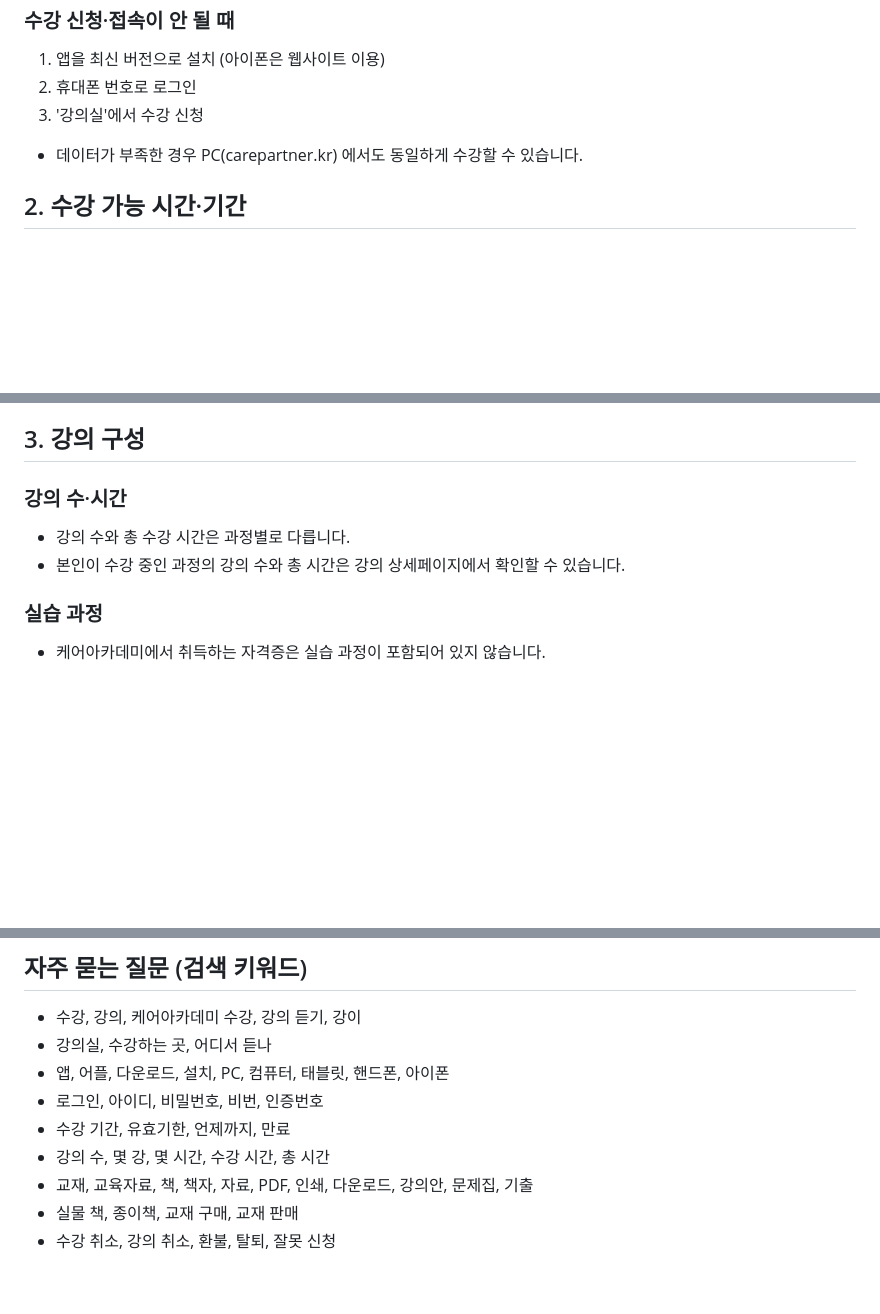
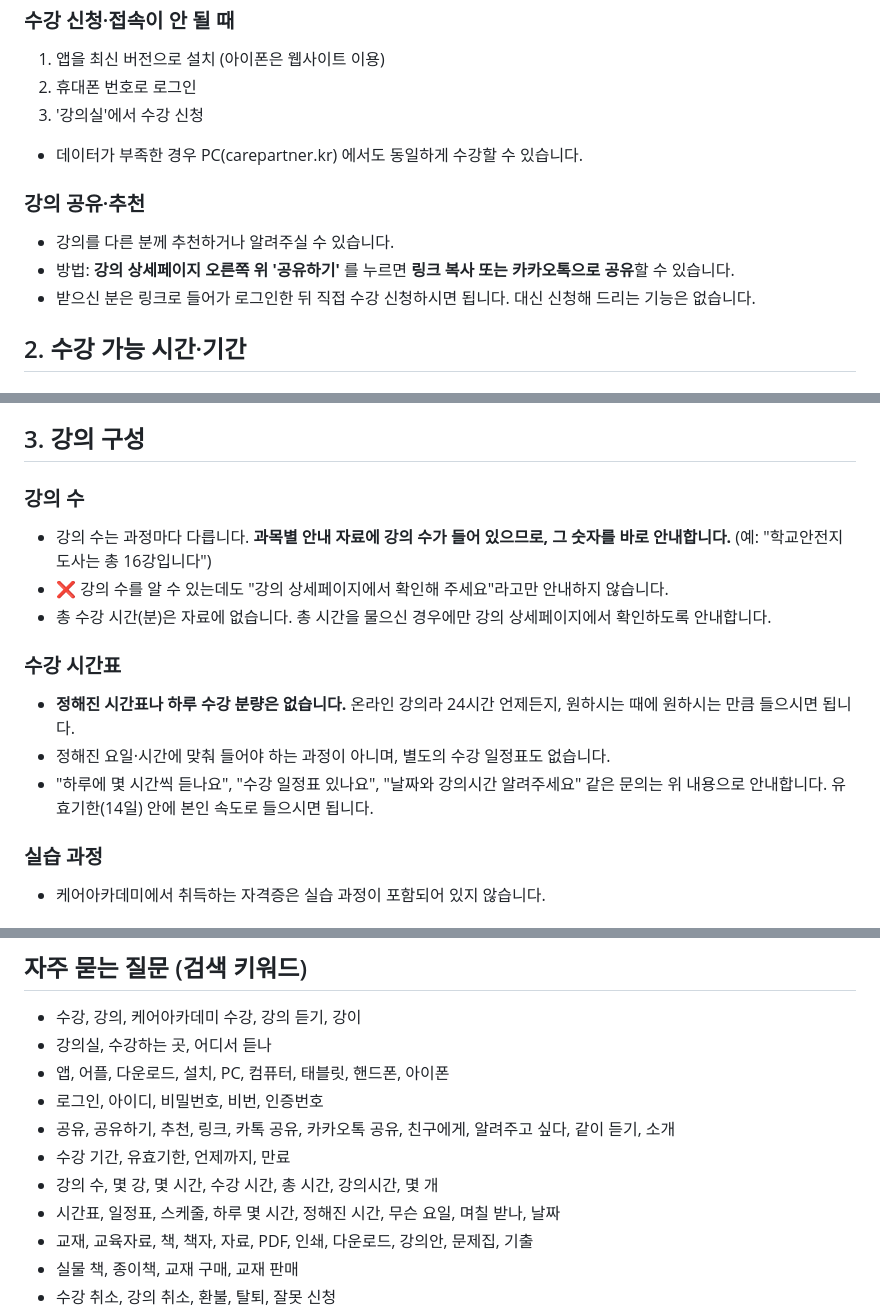
Before and after one commit to Eunjua/CS, a Markdown page: cs-triage/ALF_docs/케어아카데미_수강정책.md, 3 parts joined by grey strips. GitHub-like rendering; blank space fills up the shorter version.

Commit message:
수강정책 docs — 강의 공유·추천 신설, 강의 수 즉답 교정, 수강 시간표 신설
상담 1,884건의 정책 공백 32건을 추리다 나온 A그룹 처리분.
채널톡 등록 완료(은주, 2026-08-11).

- §1 강의 공유·추천 신설: 상세페이지 우측 상단 '공유하기' → 링크 복사
  또는 카카오톡. docs 공백이 아니라 제품에 있는 기능을 docs가 몰랐던 것
  (배송현황·기출문제에 이은 3번째 사례)
- §3 강의 수: "상세페이지에서 확인" 문구가 봇에게 떠넘기기를 지시하고
  있었다. 강의 수는 자격증상세 37종에 전부 있으므로 바로 답하도록 교정,
  구버전 문구는 ❌로 명시 (7/31 교육자료 건과 같은 구조)
- §3 수강 시간표 신설: 시간 문의 54건/10,493발화(0.51%)를 원문으로
  뜯어보니 상당수가 "정해진 시간표가 있는 줄 아는" 유형이었다.
  숫자가 아니라 "시간표 없음"이 답이라 항목을 따로 만듦
- 검색 키워드 18종 추가(공유 10 · 시간표 8)
- 37종 과목 파일에 총 시간(분) 넣는 것은 보류 — 문의량 0.5%에 비해
  유지비가 과하고, 값이 바뀌면 37곳을 고쳐야 함

Co-Authored-By: Claude Opus 5 (1M context) <noreply@anthropic.com>

```diff
--- a/cs-triage/ALF_docs/케어아카데미_수강정책.md
+++ b/cs-triage/ALF_docs/케어아카데미_수강정책.md
@@ -26,6 +26,11 @@
 3. '강의실'에서 수강 신청
 - 데이터가 부족한 경우 PC(carepartner.kr) 에서도 동일하게 수강할 수 있습니다.
 
+### 강의 공유·추천
+- 강의를 다른 분께 추천하거나 알려주실 수 있습니다.
+- 방법: **강의 상세페이지 오른쪽 위 '공유하기'** 를 누르면 **링크 복사 또는 카카오톡으로 공유**할 수 있습니다.
+- 받으신 분은 링크로 들어가 로그인한 뒤 직접 수강 신청하시면 됩니다. 대신 신청해 드리는 기능은 없습니다.
+
 ## 2. 수강 가능 시간·기간
 
 ### 수강 가능 시간대
@@ -52,9 +57,15 @@
 
 ## 3. 강의 구성
 
-### 강의 수·시간
-- 강의 수와 총 수강 시간은 과정별로 다릅니다.
-- 본인이 수강 중인 과정의 강의 수와 총 시간은 강의 상세페이지에서 확인할 수 있습니다.
+### 강의 수
+- 강의 수는 과정마다 다릅니다. **과목별 안내 자료에 강의 수가 들어 있으므로, 그 숫자를 바로 안내합니다.** (예: "학교안전지도사는 총 16강입니다")
+- ❌ 강의 수를 알 수 있는데도 "강의 상세페이지에서 확인해 주세요"라고만 안내하지 않습니다.
+- 총 수강 시간(분)은 자료에 없습니다. 총 시간을 물으신 경우에만 강의 상세페이지에서 확인하도록 안내합니다.
+
+### 수강 시간표
+- **정해진 시간표나 하루 수강 분량은 없습니다.** 온라인 강의라 24시간 언제든지, 원하시는 때에 원하시는 만큼 들으시면 됩니다.
+- 정해진 요일·시간에 맞춰 들어야 하는 과정이 아니며, 별도의 수강 일정표도 없습니다.
+- "하루에 몇 시간씩 듣나요", "수강 일정표 있나요", "날짜와 강의시간 알려주세요" 같은 문의는 위 내용으로 안내합니다. 유효기한(14일) 안에 본인 속도로 들으시면 됩니다.
 
 ### 실습 과정
 - 케어아카데미에서 취득하는 자격증은 실습 과정이 포함되어 있지 않습니다.
@@ -123,8 +134,10 @@
 - 강의실, 수강하는 곳, 어디서 듣나
 - 앱, 어플, 다운로드, 설치, PC, 컴퓨터, 태블릿, 핸드폰, 아이폰
 - 로그인, 아이디, 비밀번호, 비번, 인증번호
+- 공유, 공유하기, 추천, 링크, 카톡 공유, 카카오톡 공유, 친구에게, 알려주고 싶다, 같이 듣기, 소개
 - 수강 기간, 유효기한, 언제까지, 만료
-- 강의 수, 몇 강, 몇 시간, 수강 시간, 총 시간
+- 강의 수, 몇 강, 몇 시간, 수강 시간, 총 시간, 강의시간, 몇 개
+- 시간표, 일정표, 스케줄, 하루 몇 시간, 정해진 시간, 무슨 요일, 며칠 받나, 날짜
 - 교재, 교육자료, 책, 책자, 자료, PDF, 인쇄, 다운로드, 강의안, 문제집, 기출
 - 실물 책, 종이책, 교재 구매, 교재 판매
 - 수강 취소, 강의 취소, 환불, 탈퇴, 잘못 신청
```
Also changed, not shown: other parts of cs-triage/ALF_docs/케어아카데미_수강정책.md (+1 -1 lines), cs-triage/ALF_개선로그.md (+1 -1 lines).
